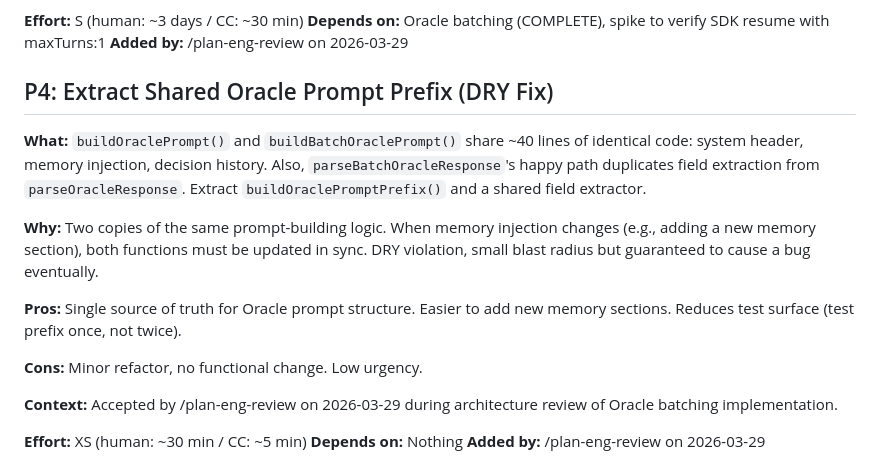
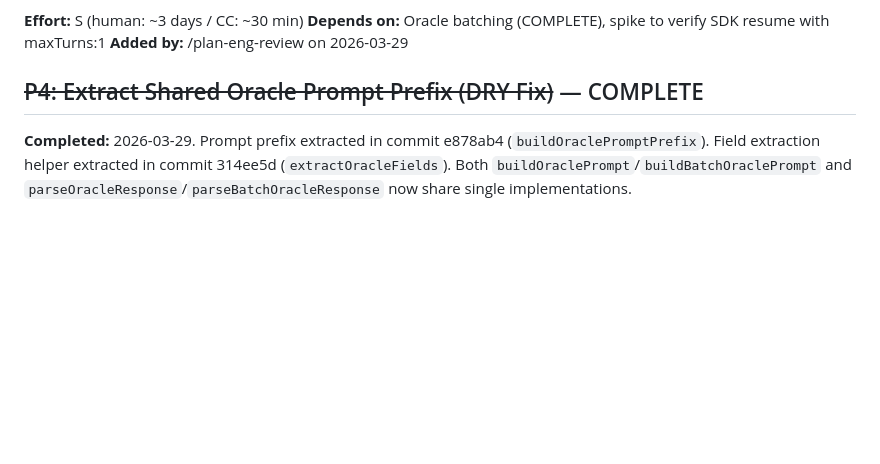
Before and after one commit to 0raclide/GaryClaw, a Markdown page: TODOS.md, the part around the change. Drawn GitHub-style; blank space fills up the shorter version.

Commit message:
fix(qa): ISSUE-003 — mark P4 Oracle Prompt Prefix as COMPLETE in TODOS.md

```diff
--- a/TODOS.md
+++ b/TODOS.md
@@ -314,18 +314,8 @@ Shipped in 5 commits on `garyclaw/overnight-3`: retry logic in `job-runner.ts` (
 **Depends on:** Oracle batching (COMPLETE), spike to verify SDK resume with maxTurns:1
 **Added by:** /plan-eng-review on 2026-03-29
 
-## P4: Extract Shared Oracle Prompt Prefix (DRY Fix)
+## ~~P4: Extract Shared Oracle Prompt Prefix (DRY Fix)~~ — COMPLETE
 
-**What:** `buildOraclePrompt()` and `buildBatchOraclePrompt()` share ~40 lines of identical code: system header, memory injection, decision history. Also, `parseBatchOracleResponse`'s happy path duplicates field extraction from `parseOracleResponse`. Extract `buildOraclePromptPrefix()` and a shared field extractor.
+**Completed:** 2026-03-29. Prompt prefix extracted in commit e878ab4 (`buildOraclePromptPrefix`). Field extraction helper extracted in commit 314ee5d (`extractOracleFields`). Both `buildOraclePrompt`/`buildBatchOraclePrompt` and `parseOracleResponse`/`parseBatchOracleResponse` now share single implementations.
 
-**Why:** Two copies of the same prompt-building logic. When memory injection changes (e.g., adding a new memory section), both functions must be updated in sync. DRY violation, small blast radius but guaranteed to cause a bug eventually.
-
-**Pros:** Single source of truth for Oracle prompt structure. Easier to add new memory sections. Reduces test surface (test prefix once, not twice).
-
-**Cons:** Minor refactor, no functional change. Low urgency.
-
-**Context:** Accepted by /plan-eng-review on 2026-03-29 during architecture review of Oracle batching implementation.
-
-**Effort:** XS (human: ~30 min / CC: ~5 min)
-**Depends on:** Nothing
 **Added by:** /plan-eng-review on 2026-03-29
```
